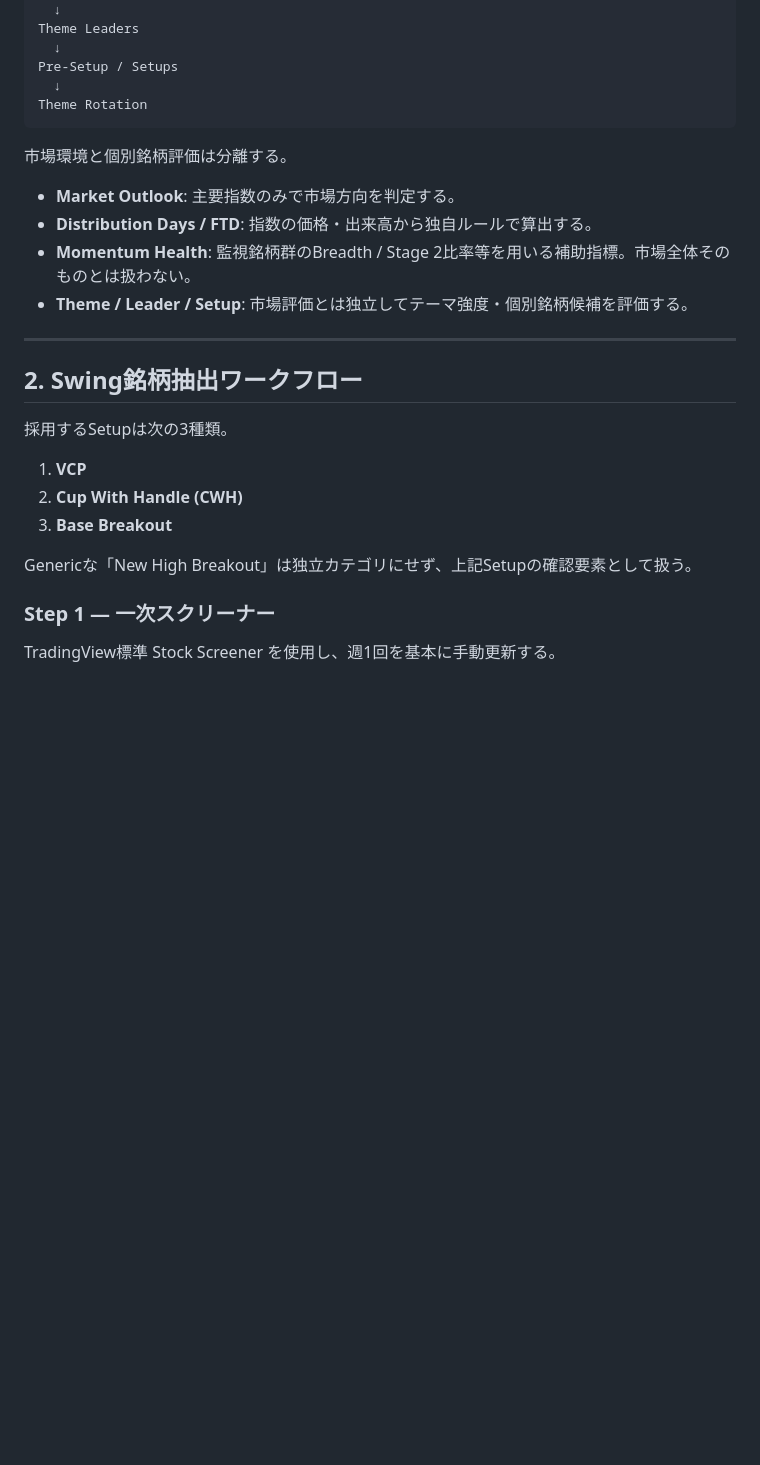
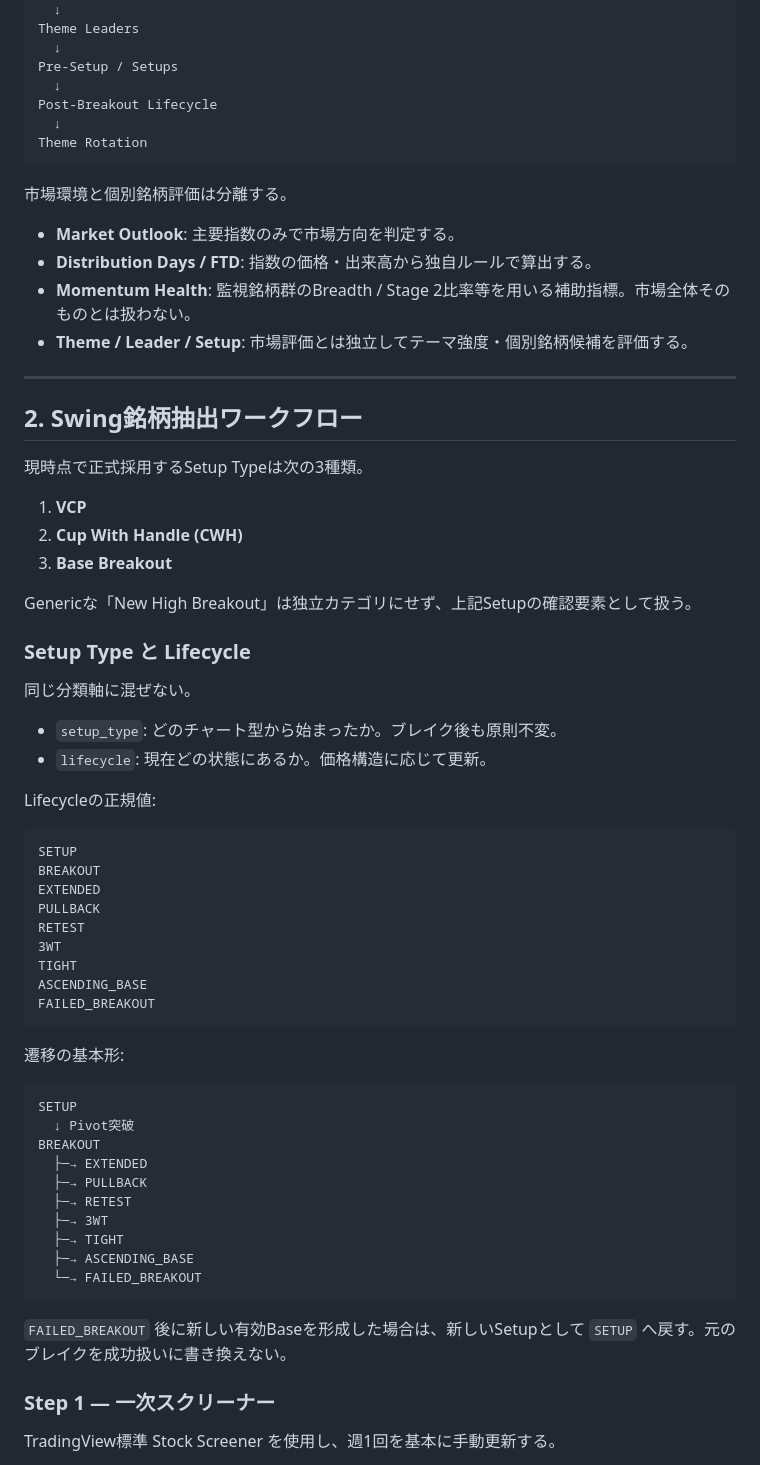
Before and after one commit to paprika75/tradingview-theme-dashboard, a Markdown page: docs/WORKFLOW.md, the part around one of its changes. Drawn GitHub-style; blank space fills up the shorter version.

Commit message:
Separate setup type from post-breakout lifecycle

````diff
--- a/docs/WORKFLOW.md
+++ b/docs/WORKFLOW.md
@@ -23,6 +23,8 @@ Theme Leaders
   ↓
 Pre-Setup / Setups
   ↓
+Post-Breakout Lifecycle
+  ↓
 Theme Rotation
 ```
 
@@ -37,13 +39,51 @@ Theme Rotation
 
 ## 2. Swing銘柄抽出ワークフロー
 
-採用するSetupは次の3種類。
+現時点で正式採用するSetup Typeは次の3種類。
 
 1. **VCP**
 2. **Cup With Handle (CWH)**
 3. **Base Breakout**
 
 Genericな「New High Breakout」は独立カテゴリにせず、上記Setupの確認要素として扱う。
+
+### Setup Type と Lifecycle
+
+同じ分類軸に混ぜない。
+
+- `setup_type`: どのチャート型から始まったか。ブレイク後も原則不変。
+- `lifecycle`: 現在どの状態にあるか。価格構造に応じて更新。
+
+Lifecycleの正規値:
+
+```text
+SETUP
+BREAKOUT
+EXTENDED
+PULLBACK
+RETEST
+3WT
+TIGHT
+ASCENDING_BASE
+FAILED_BREAKOUT
+```
+
+遷移の基本形:
+
+```text
+SETUP
+  ↓ Pivot突破
+BREAKOUT
+  ├─→ EXTENDED
+  ├─→ PULLBACK
+  ├─→ RETEST
+  ├─→ 3WT
+  ├─→ TIGHT
+  ├─→ ASCENDING_BASE
+  └─→ FAILED_BREAKOUT
+```
+
+`FAILED_BREAKOUT` 後に新しい有効Baseを形成した場合は、新しいSetupとして `SETUP` へ戻す。元のブレイクを成功扱いに書き換えない。
 
 ### Step 1 — 一次スクリーナー
 
````
Also changed, not shown: other parts of docs/WORKFLOW.md (+36 -3 lines).
